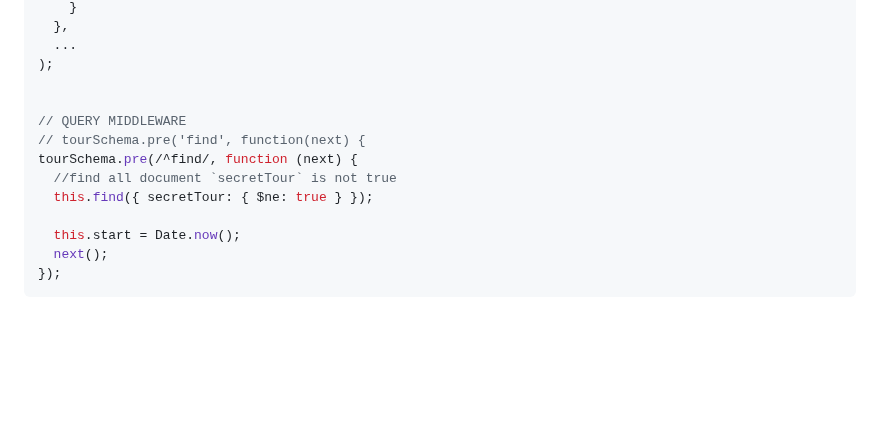
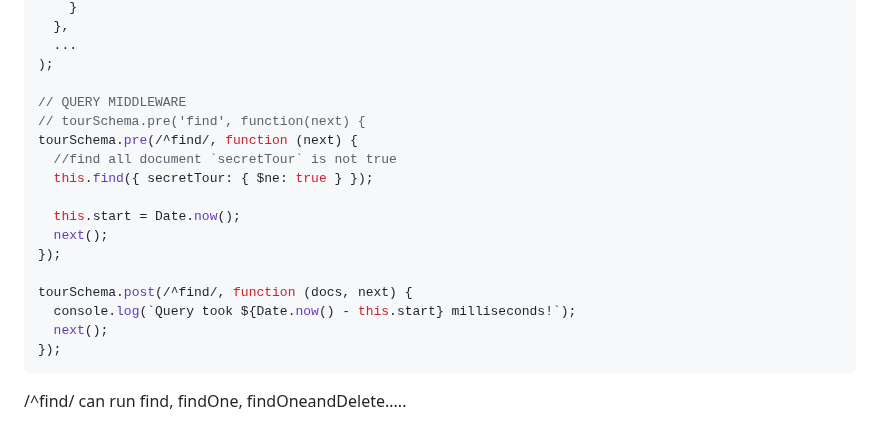
Before and after one commit to itsyuimorii/--TUTORIAL--DevOps-Beginners-to-Advanced-Decoding-DevOps-with-Projects, a Markdown page: 5-projects✨/README.md, the part around one of its changes. Rendered like a GitHub page; blank space fills up the shorter version.

````diff
--- a/5-projects✨/README.md
+++ b/5-projects✨/README.md
@@ -2512,7 +2512,6 @@ const tourSchema = new mongoose.Schema(
   ...
 );
 
-
 // QUERY MIDDLEWARE
 // tourSchema.pre('find', function(next) {
 tourSchema.pre(/^find/, function (next) {
@@ -2522,4 +2521,11 @@ tourSchema.pre(/^find/, function (next) {
   this.start = Date.now();
   next();
 });
-```
+
+tourSchema.post(/^find/, function (docs, next) {
+  console.log(`Query took ${Date.now() - this.start} milliseconds!`);
+  next();
+});
+```
+
+/^find/ can run find, findOne, findOneandDelete.....
````
Also changed, not shown: other parts of 5-projects✨/README.md (+1 -1 lines).
